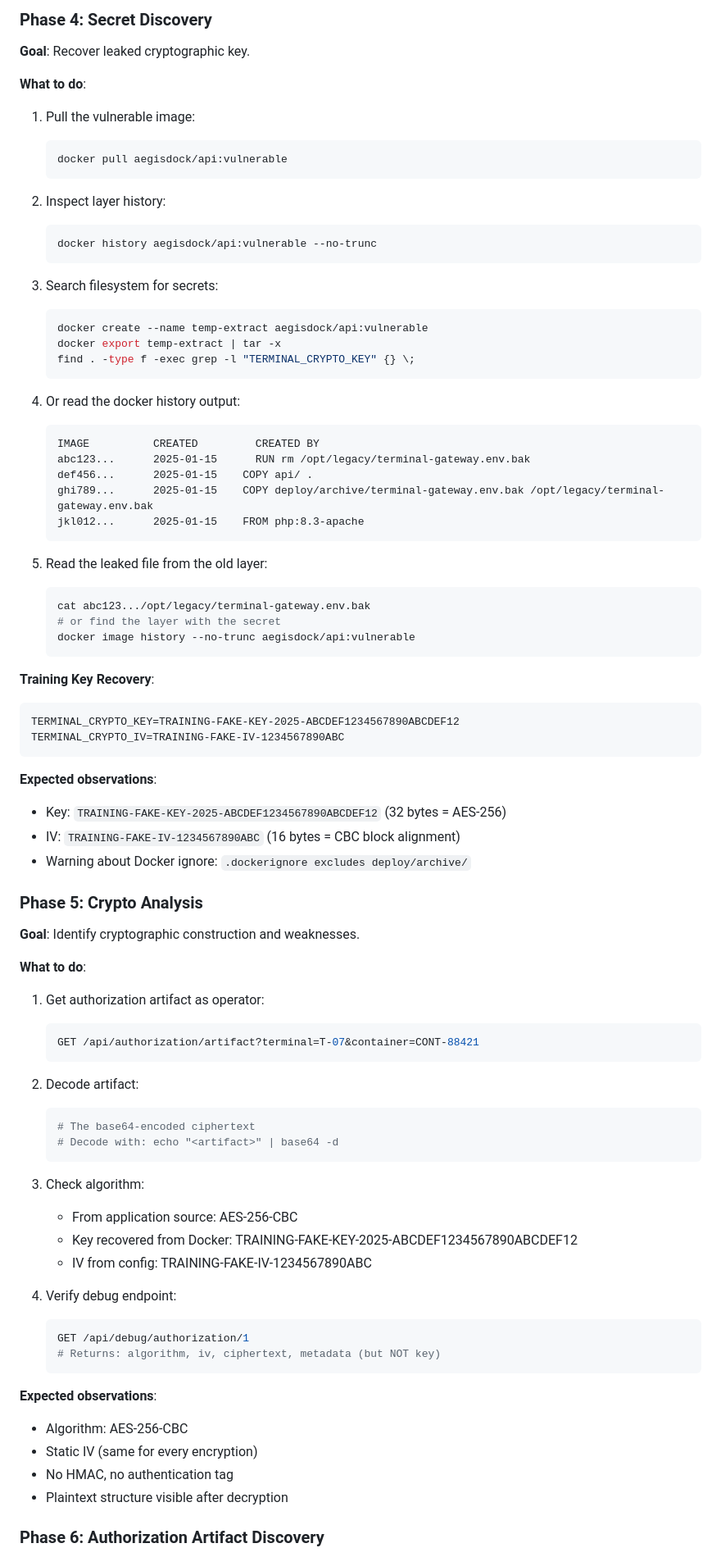
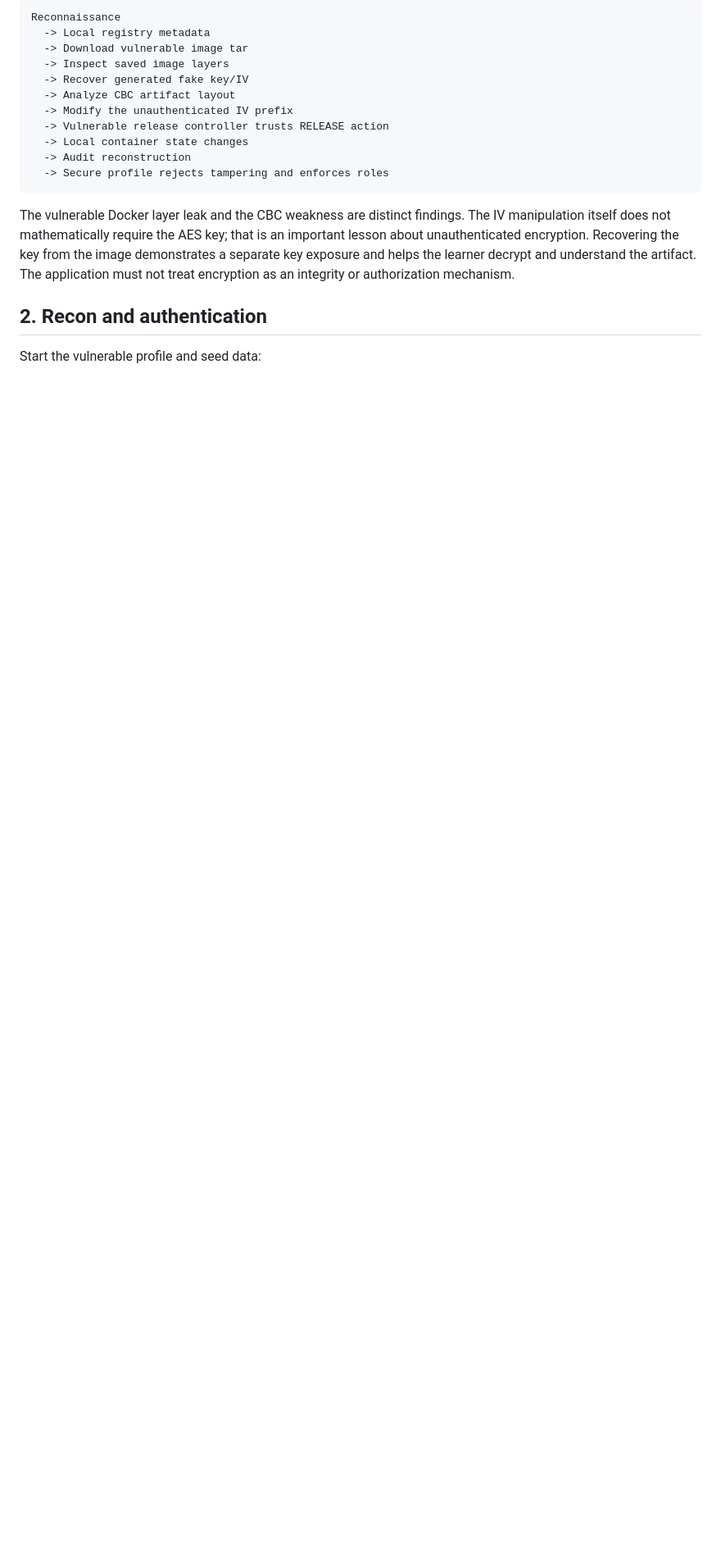
Before and after one commit to Maleesha101/AEGISDOCK, a Markdown page: docs/instructor-solution.md, the part around one of its changes. Shown at 82% size. Rendered like a GitHub page; blank space fills up the shorter version.

````diff
--- a/docs/instructor-solution.md
+++ b/docs/instructor-solution.md
@@ -54,81 +7,20 @@
-### Phase 4: Secret Discovery
-
-**Goal**: Recover leaked cryptographic key.
-
-**What to do**:
-1. Pull the vulnerable image:
-   ```bash
-   docker pull aegisdock/api:vulnerable
-   ```
-2. Inspect layer history:
-   ```bash
-   docker history aegisdock/api:vulnerable --no-trunc
-   ```
-3. Search filesystem for secrets:
-   ```bash
-   docker create --name temp-extract aegisdock/api:vulnerable
-   docker export temp-extract | tar -x
-   find . -type f -exec grep -l "TERMINAL_CRYPTO_KEY" {} \;
-   ```
-4. Or read the docker history output:
-   ```
-   IMAGE          CREATED         CREATED BY
-   abc123...      2025-01-15      RUN rm /opt/legacy/terminal-gateway.env.bak
-   def456...      2025-01-15    COPY api/ .
-   ghi789...      2025-01-15    COPY deploy/archive/terminal-gateway.env.bak /opt/legacy/terminal-gateway.env.bak
-   jkl012...      2025-01-15    FROM php:8.3-apache
-   ```
-
-5. Read the leaked file from the old layer:
-   ```bash
-   cat abc123.../opt/legacy/terminal-gateway.env.bak
-   # or find the layer with the secret
-   docker image history --no-trunc aegisdock/api:vulnerable
-   ```
-
-**Training Key Recovery**:
-```
-TERMINAL_CRYPTO_KEY=TRAINING-FAKE-KEY-2025-ABCDEF1234567890ABCDEF12
-TERMINAL_CRYPTO_IV=TRAINING-FAKE-IV-1234567890ABC
+```text
+Reconnaissance
+  -> Local registry metadata
+  -> Download vulnerable image tar
+  -> Inspect saved image layers
+  -> Recover generated fake key/IV
+  -> Analyze CBC artifact layout
+  -> Modify the unauthenticated IV prefix
+  -> Vulnerable release controller trusts RELEASE action
+  -> Local container state changes
+  -> Audit reconstruction
+  -> Secure profile rejects tampering and enforces roles
 ```
 
-**Expected observations**:
-- Key: `TRAINING-FAKE-KEY-2025-ABCDEF1234567890ABCDEF12` (32 bytes = AES-256)
-- IV: `TRAINING-FAKE-IV-1234567890ABC` (16 bytes = CBC block alignment)
-- Warning about Docker ignore: `.dockerignore excludes deploy/archive/`
+The vulnerable Docker layer leak and the CBC weakness are distinct findings. The IV manipulation itself does not mathematically require the AES key; that is an important lesson about unauthenticated encryption. Recovering the key from the image demonstrates a separate key exposure and helps the learner decrypt and understand the artifact. The application must not treat encryption as an integrity or authorization mechanism.
 
-### Phase 5: Crypto Analysis
+## 2. Recon and authentication
 
-**Goal**: Identify cryptographic construction and weaknesses.
+Start the vulnerable profile and seed data:
 
-**What to do**:
-1. Get authorization artifact as operator:
-   ```bash
-   GET /api/authorization/artifact?terminal=T-07&container=CONT-88421
-   ```
-
-2. Decode artifact:
-   ```bash
-   # The base64-encoded ciphertext
-   # Decode with: echo "<artifact>" | base64 -d
-   ```
-
-3. Check algorithm:
-   - From application source: AES-256-CBC
-   - Key recovered from Docker: TRAINING-FAKE-KEY-2025-ABCDEF1234567890ABCDEF12
-   - IV from config: TRAINING-FAKE-IV-1234567890ABC
-
-4. Verify debug endpoint:
-   ```bash
-   GET /api/debug/authorization/1
-   # Returns: algorithm, iv, ciphertext, metadata (but NOT key)
-   ```
-
-**Expected observations**:
-- Algorithm: AES-256-CBC
-- Static IV (same for every encryption)
-- No HMAC, no authentication tag
-- Plaintext structure visible after decryption
-
-### Phase 6: Authorization Artifact Discovery
-
````
Also changed, not shown: other parts of docs/instructor-solution.md (+143 -295 lines).
